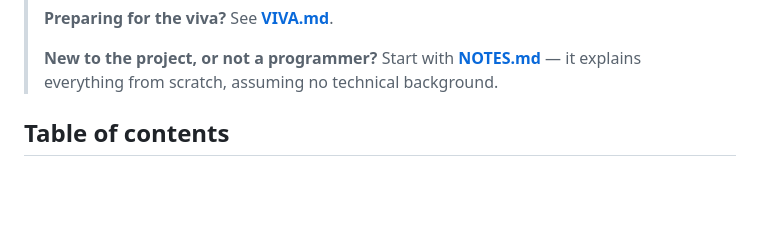
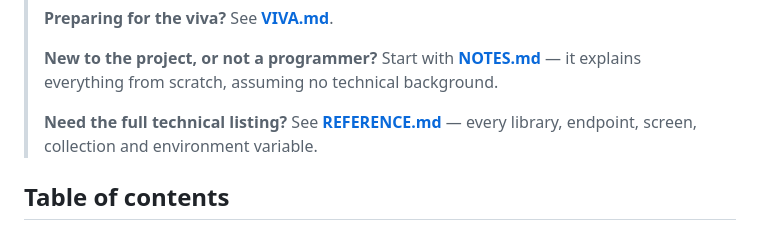
Before and after one commit to hyderabadmohammednawaz/ride-rescue, a Markdown page: README.md, the part around the change. Rendered like a GitHub page; blank space fills up the shorter version.

```diff
--- a/README.md
+++ b/README.md
@@ -25,6 +25,9 @@ than canned responses.
 >
 > **New to the project, or not a programmer?** Start with **[NOTES.md](NOTES.md)** — it explains
 > everything from scratch, assuming no technical background.
+>
+> **Need the full technical listing?** See **[REFERENCE.md](REFERENCE.md)** — every library,
+> endpoint, screen, collection and environment variable.
 
 ## Table of contents
 
```
Also changed, not shown: REFERENCE.md (added, +383 -0 lines).
